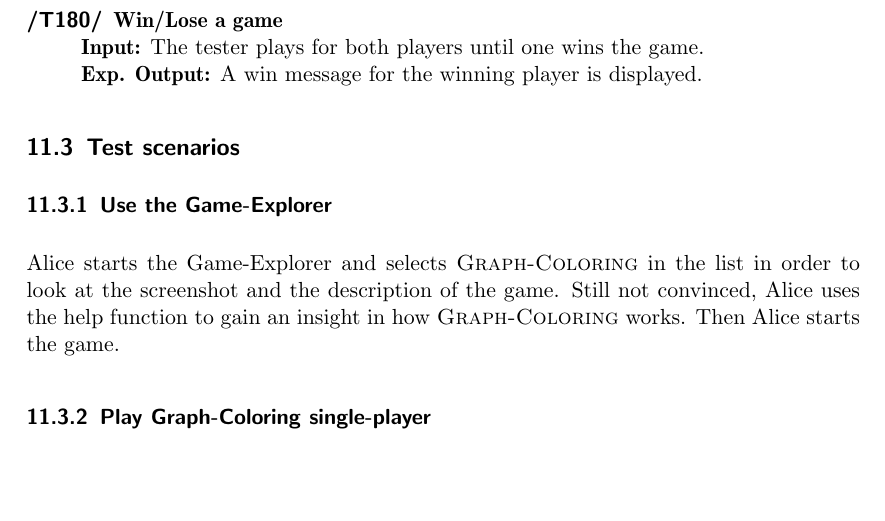
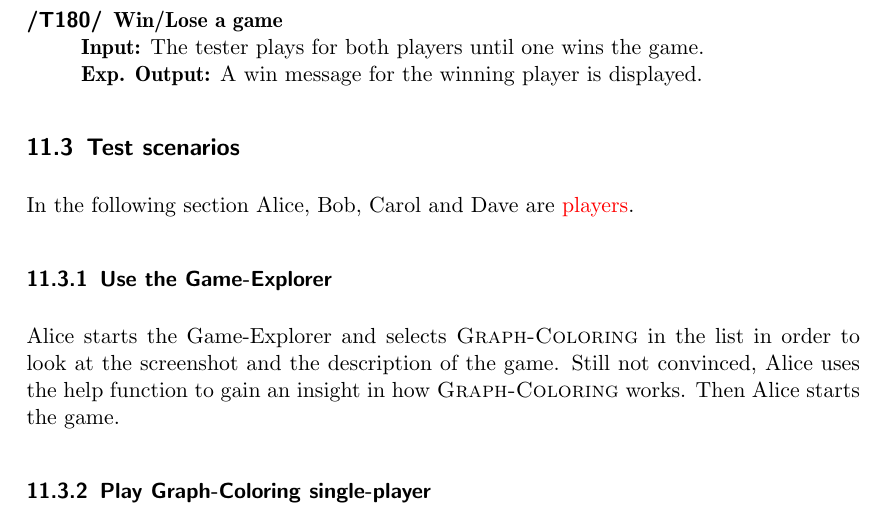
Before and after one commit to EmDee/Graphioli, a LaTeX document (pflichtenheft/pflichtenheft.tex, which reads pflichtenheft/testfaelle.tex): part of page 32 of 40, cut so that both start at the same text, the shorter picture padded with empty space. Compiled offline with pdfLaTeX.

Commit message:
further description for Alice, Bob, Carol and Dave

```diff
--- a/pflichtenheft/testfaelle.tex
+++ b/pflichtenheft/testfaelle.tex
@@ -134,6 +134,8 @@
 
 \subsection{Test scenarios}
 
+In the following section Alice, Bob, Carol and Dave are \glspl{player}.
+
 \subsubsection{Use the Game-Explorer}
 
 Alice starts the Game-Explorer and selects \graphcoloring in the list in order to look at the screenshot and the description of the game. Still not convinced, Alice uses the help function to gain an insight in how \graphcoloring works. Then Alice starts the game.
```
